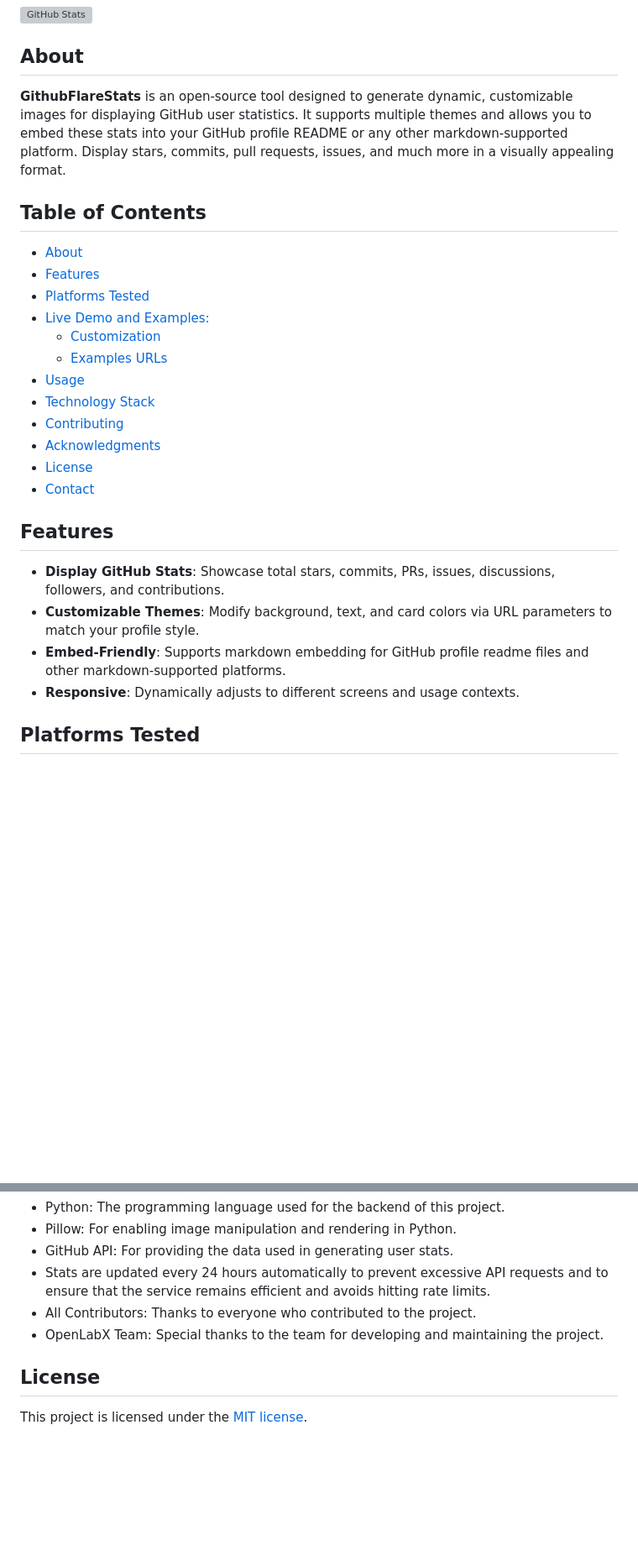
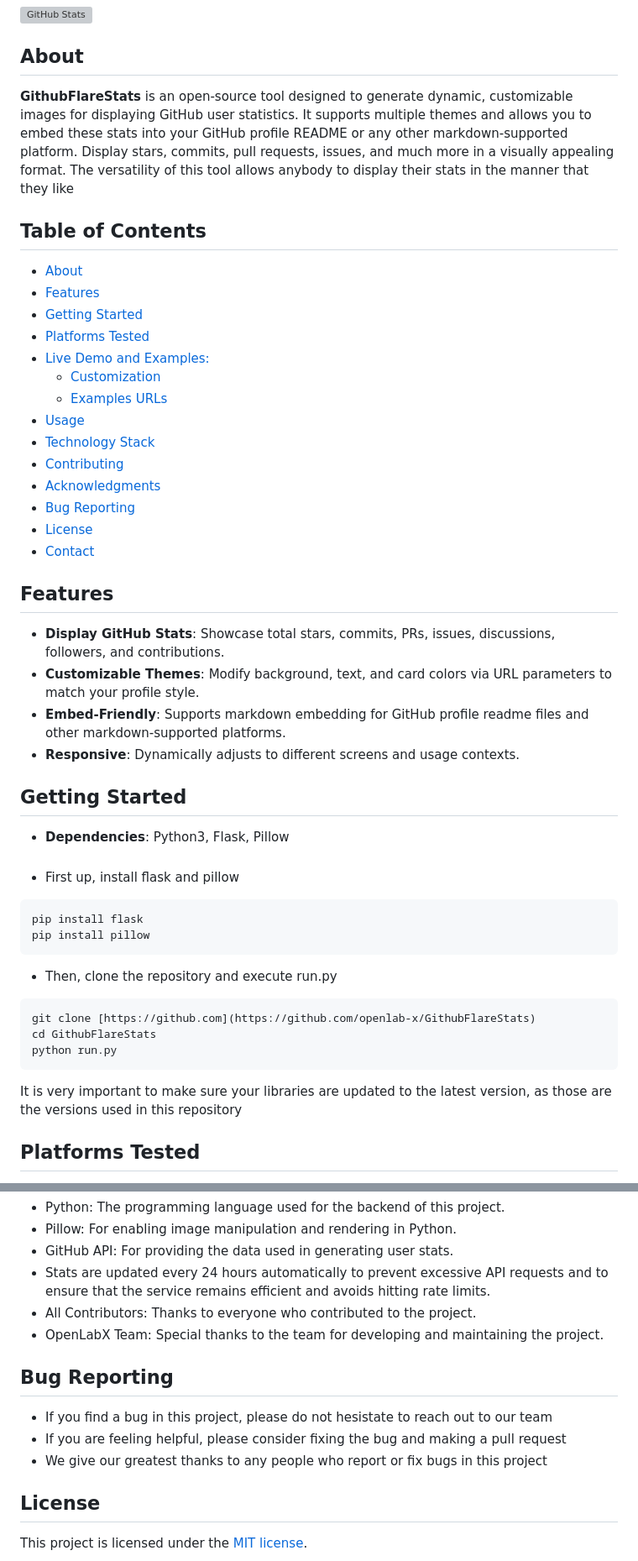
Before and after one commit to openlab-x/GithubFlareStats, a Markdown page: README.md, 2 parts joined by grey strips. Shown at 84% size. GitHub-like rendering; blank space fills up the shorter version; grey boxes are pictures that could not be loaded.

Commit message:
Update README.md
Added installation instructions and a bug reporting section

````diff
--- a/README.md
+++ b/README.md
@@ -4,12 +4,13 @@
 
 ## About
 
-**GithubFlareStats** is an open-source tool designed to generate dynamic, customizable images for displaying GitHub user statistics. It supports multiple themes and allows you to embed these stats into your GitHub profile README or any other markdown-supported platform. Display stars, commits, pull requests, issues, and much more in a visually appealing format.
+**GithubFlareStats** is an open-source tool designed to generate dynamic, customizable images for displaying GitHub user statistics. It supports multiple themes and allows you to embed these stats into your GitHub profile README or any other markdown-supported platform. Display stars, commits, pull requests, issues, and much more in a visually appealing format. The versatility of this tool allows anybody to display their stats in the manner that they like
 
 ## Table of Contents
 
 - [About](#about)
 - [Features](#features)
+- [Getting Started](#getting-started)
 - [Platforms Tested](#platforms-tested)
 - [Live Demo and Examples:](#live-demo-and-examples)
   - [Customization](#customization)
@@ -18,6 +19,7 @@
 - [Technology Stack](#technology-stack)
 - [Contributing](#contributing)
 - [Acknowledgments](#acknowledgments)
+- [Bug Reporting](#bug-reporting)
 - [License](#license)
 - [Contact](#contact)
 
@@ -27,6 +29,21 @@
 - **Customizable Themes**: Modify background, text, and card colors via URL parameters to match your profile style.
 - **Embed-Friendly**: Supports markdown embedding for GitHub profile readme files and other markdown-supported platforms.
 - **Responsive**: Dynamically adjusts to different screens and usage contexts.
+
+## Getting Started
+- **Dependencies**: Python3, Flask, Pillow<br/><br/>
+- First up, install flask and pillow
+```bash
+pip install flask
+pip install pillow
+```
+- Then, clone the repository and execute run.py
+```bash
+git clone [https://github.com](https://github.com/openlab-x/GithubFlareStats)
+cd GithubFlareStats
+python run.py
+```
+It is very important to make sure your libraries are updated to the latest version, as those are the versions used in this repository
 
 ## Platforms Tested
 - [x] Web: Fully functional on major browsers like Chrome, Firefox, and Edge.
@@ -113,6 +134,11 @@
 - All Contributors: Thanks to everyone who contributed to the project.
 - OpenLabX Team: Special thanks to the team for developing and maintaining the project.
 
+## Bug Reporting
+- If you find a bug in this project, please do not hesistate to reach out to our team
+- If you are feeling helpful, please consider fixing the bug and making a pull request
+- We give our greatest thanks to any people who report or fix bugs in this project
+
 ## License
 This project is licensed under the [MIT license](LICENSE).
 
````
Also changed, not shown: other parts of README.md (+5 -1 lines).
